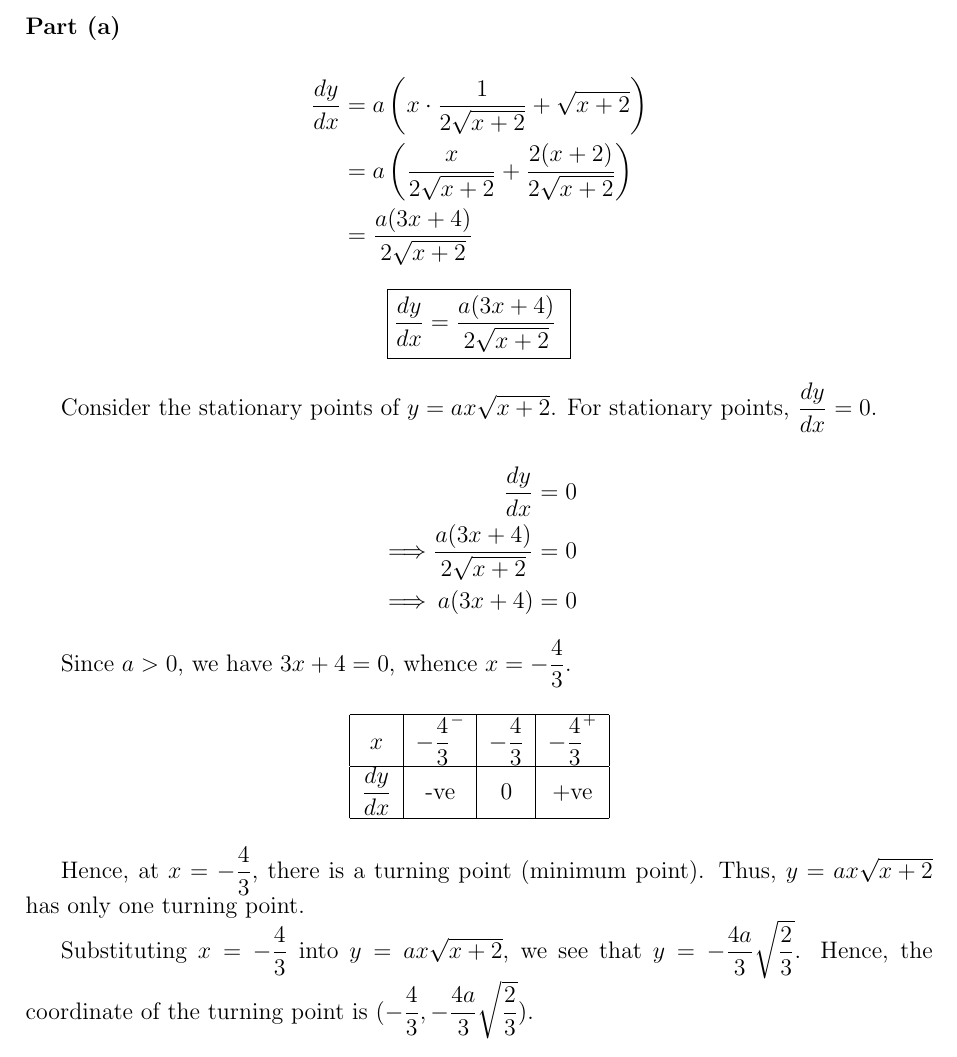
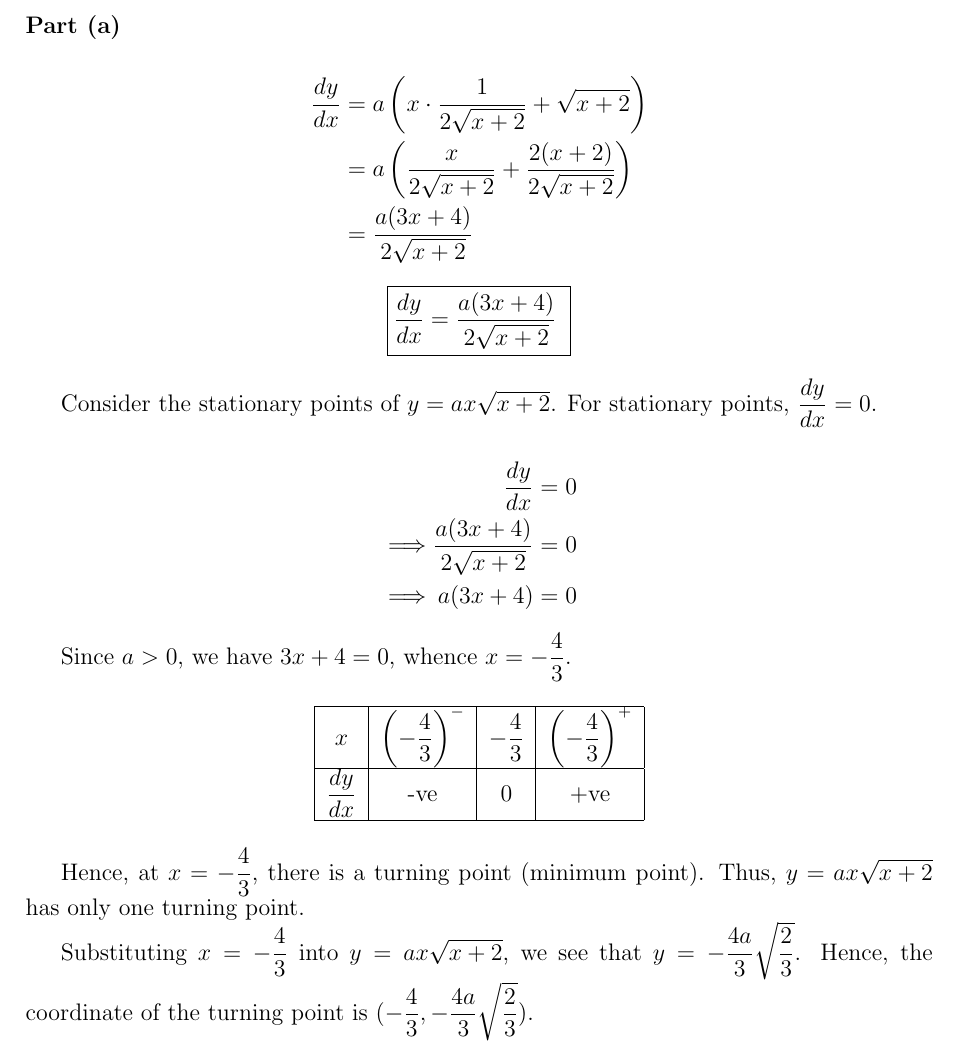
Before and after one commit to asdia0/TripleMath, a LaTeX problem sheet (Group B/Chapter B5/Tutorial B5A/Tutorial B5A.tex): part of page 7 of 10, cut so that both start at the same text. Compiled offline with pdfLaTeX.

Commit message:
Clarified first derivative test

```diff
--- a/Group B/Chapter B5/Tutorial B5A/Tutorial B5A.tex
+++ b/Group B/Chapter B5/Tutorial B5A/Tutorial B5A.tex
@@ -390,7 +390,7 @@
                 \centering
                 \begin{tabular}{|c|c|c|c|}
                 \hline
-                $x$          & $-\dfrac43^-$ & $-\dfrac43$ & $-\dfrac43^+$ \\\hline
+                $x$          & $\left(-\dfrac43\right)^-$ & $-\dfrac43$ & $\left(-\dfrac43\right)^+$ \\\hline
                 $\der{y}{x}$ & -ve   & 0 & +ve   \\[1ex]\hline
                 \end{tabular}
             \end{table}
```
Also changed, not shown: Group B/Chapter B5/Tutorial B5A/Tutorial B5A.pdf, Group B/Chapter B5/Tutorial B5A/Tutorial B5A.tex (2 more changed lines).
